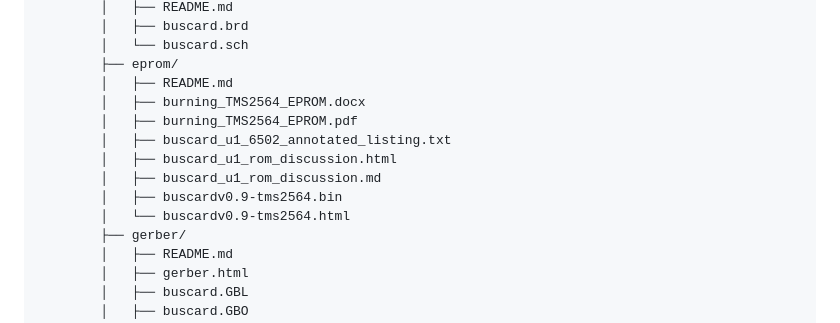
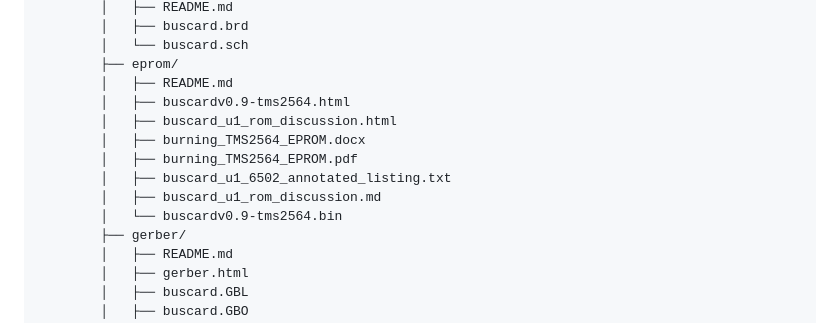
Before and after one commit to pdbuchan/buscard, a Markdown page: README.md, the part around the change. Drawn GitHub-style.

Commit message:
Revised README

```diff
--- a/README.md
+++ b/README.md
@@ -70,13 +70,13 @@ buscard/
         │   └── buscard.sch
         ├── eprom/
         │   ├── README.md
+        │   ├── buscardv0.9-tms2564.html
+        │   ├── buscard_u1_rom_discussion.html
         │   ├── burning_TMS2564_EPROM.docx
         │   ├── burning_TMS2564_EPROM.pdf
         │   ├── buscard_u1_6502_annotated_listing.txt
-        │   ├── buscard_u1_rom_discussion.html
         │   ├── buscard_u1_rom_discussion.md
-        │   ├── buscardv0.9-tms2564.bin
-        │   └── buscardv0.9-tms2564.html
+        │   └── buscardv0.9-tms2564.bin
         ├── gerber/
         │   ├── README.md
         │   ├── gerber.html
```
